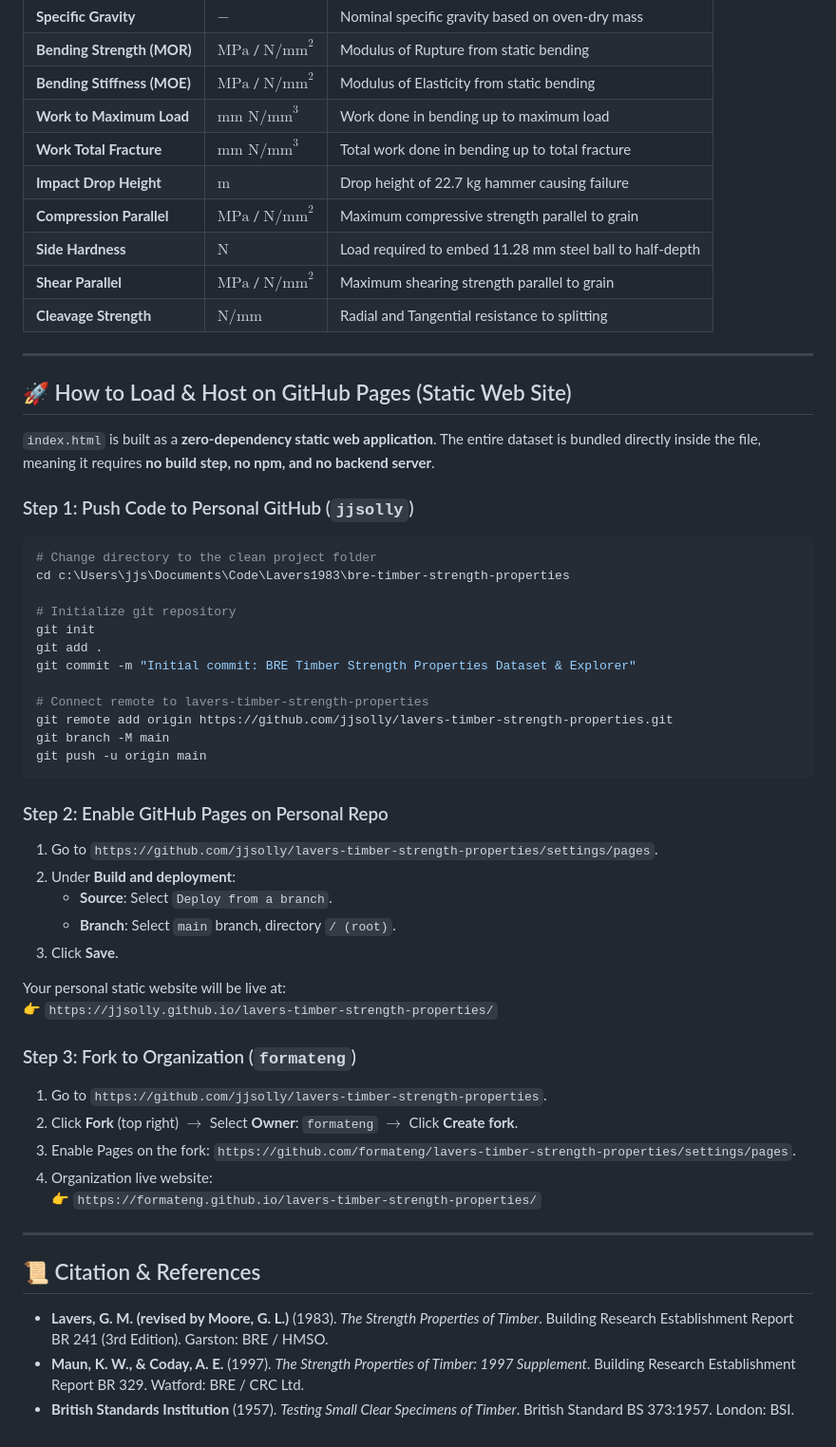
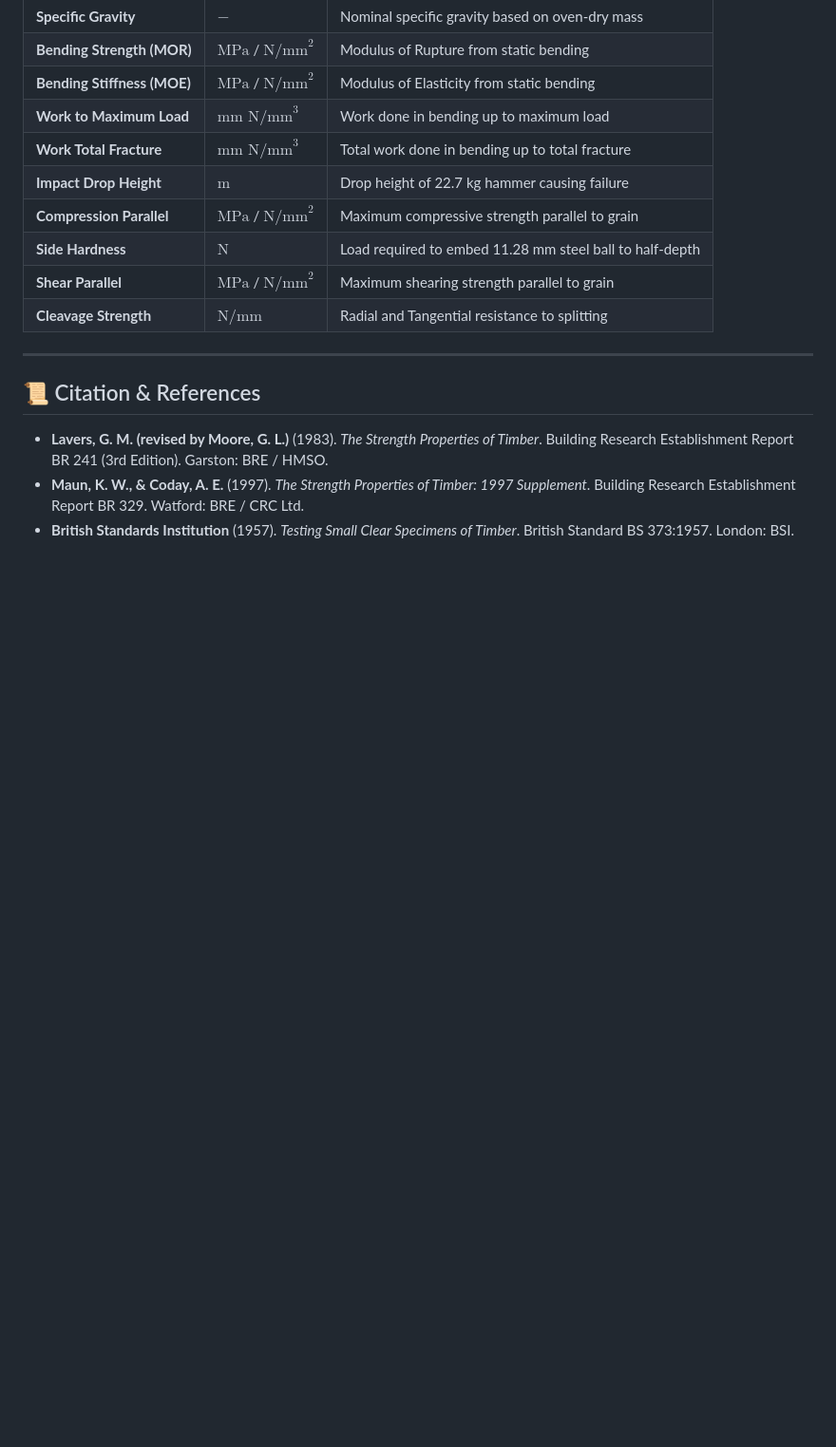
Before and after one commit to jjsolly/lavers-timber-strength-properties, a Markdown page: README.md, the part around one of its changes. Shown at 95% size. Drawn GitHub-style; blank space fills up the shorter version.

````diff
--- a/README.md
+++ b/README.md
@@ -69,46 +65,6 @@ For each species and test condition (*Green* or *Air-Dried at 12% Moisture Conte
 
 ---
 
-## 🚀 How to Load & Host on GitHub Pages (Static Web Site)
-
-`index.html` is built as a **zero-dependency static web application**. The entire dataset is bundled directly inside the file, meaning it requires **no build step, no npm, and no backend server**.
-
-### Step 1: Push Code to Personal GitHub (`jjsolly`)
-
-```powershell
-# Change directory to the clean project folder
-cd c:\Users\jjs\Documents\Code\Lavers1983\bre-timber-strength-properties
-
-# Initialize git repository
-git init
-git add .
-git commit -m "Initial commit: BRE Timber Strength Properties Dataset & Explorer"
-
-# Connect remote to lavers-timber-strength-properties
-git remote add origin https://github.com/jjsolly/lavers-timber-strength-properties.git
-git branch -M main
-git push -u origin main
-```
-
-### Step 2: Enable GitHub Pages on Personal Repo
-1. Go to `https://github.com/jjsolly/lavers-timber-strength-properties/settings/pages`.
-2. Under **Build and deployment**:
-   - **Source**: Select `Deploy from a branch`.
-   - **Branch**: Select `main` branch, directory `/ (root)`.
-3. Click **Save**.
-
-Your personal static website will be live at:
-👉 `https://jjsolly.github.io/lavers-timber-strength-properties/`
-
-### Step 3: Fork to Organization (`formateng`)
-1. Go to `https://github.com/jjsolly/lavers-timber-strength-properties`.
-2. Click **Fork** (top right) $\rightarrow$ Select **Owner**: `formateng` $\rightarrow$ Click **Create fork**.
-3. Enable Pages on the fork: `https://github.com/formateng/lavers-timber-strength-properties/settings/pages`.
-4. Organization live website:
-👉 `https://formateng.github.io/lavers-timber-strength-properties/`
-
----
-
 ## 📜 Citation & References
 
 - **Lavers, G. M. (revised by Moore, G. L.)** (1983). *The Strength Properties of Timber*. Building Research Establishment Report BR 241 (3rd Edition). Garston: BRE / HMSO.
````
Also changed, not shown: other parts of README.md (+4 -8 lines).
